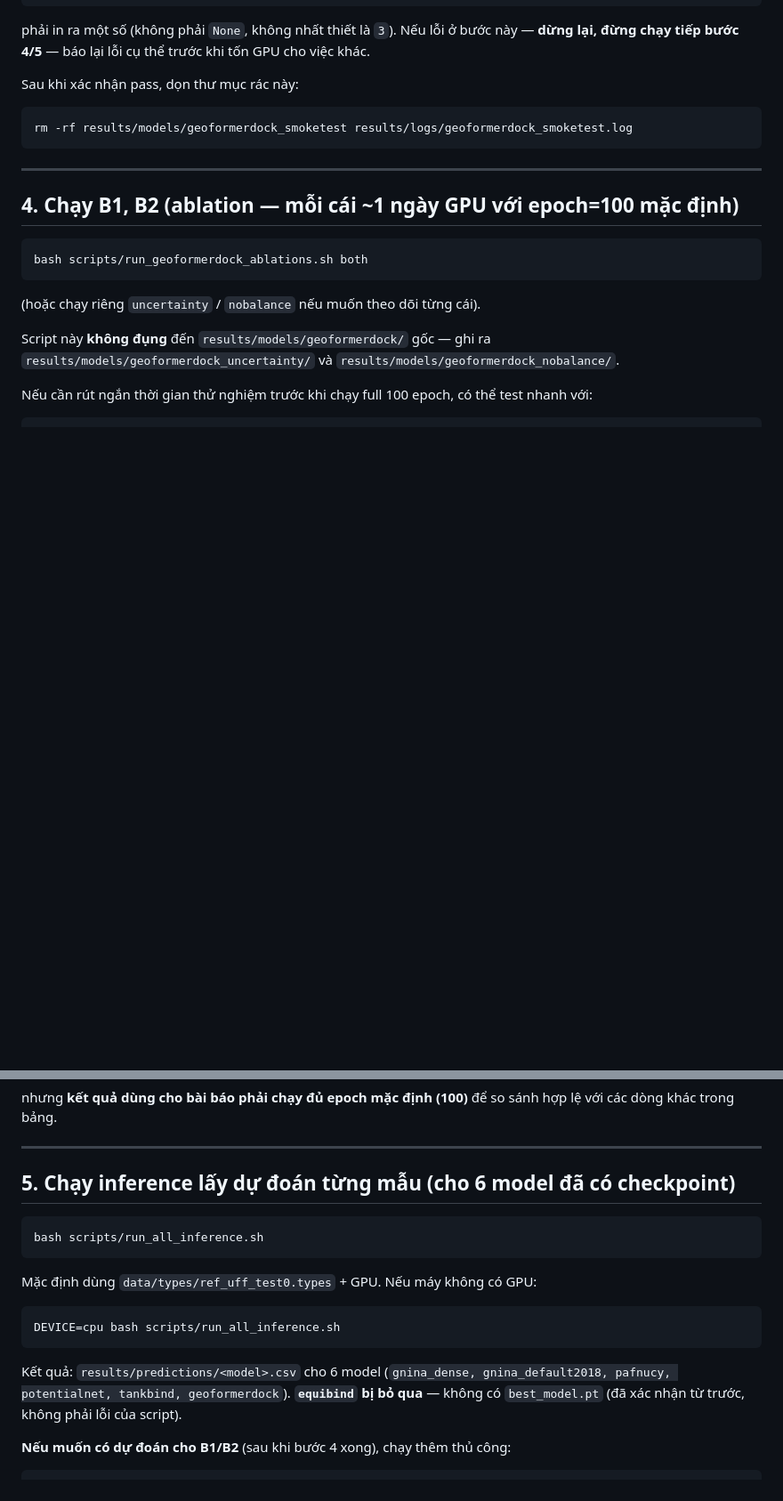
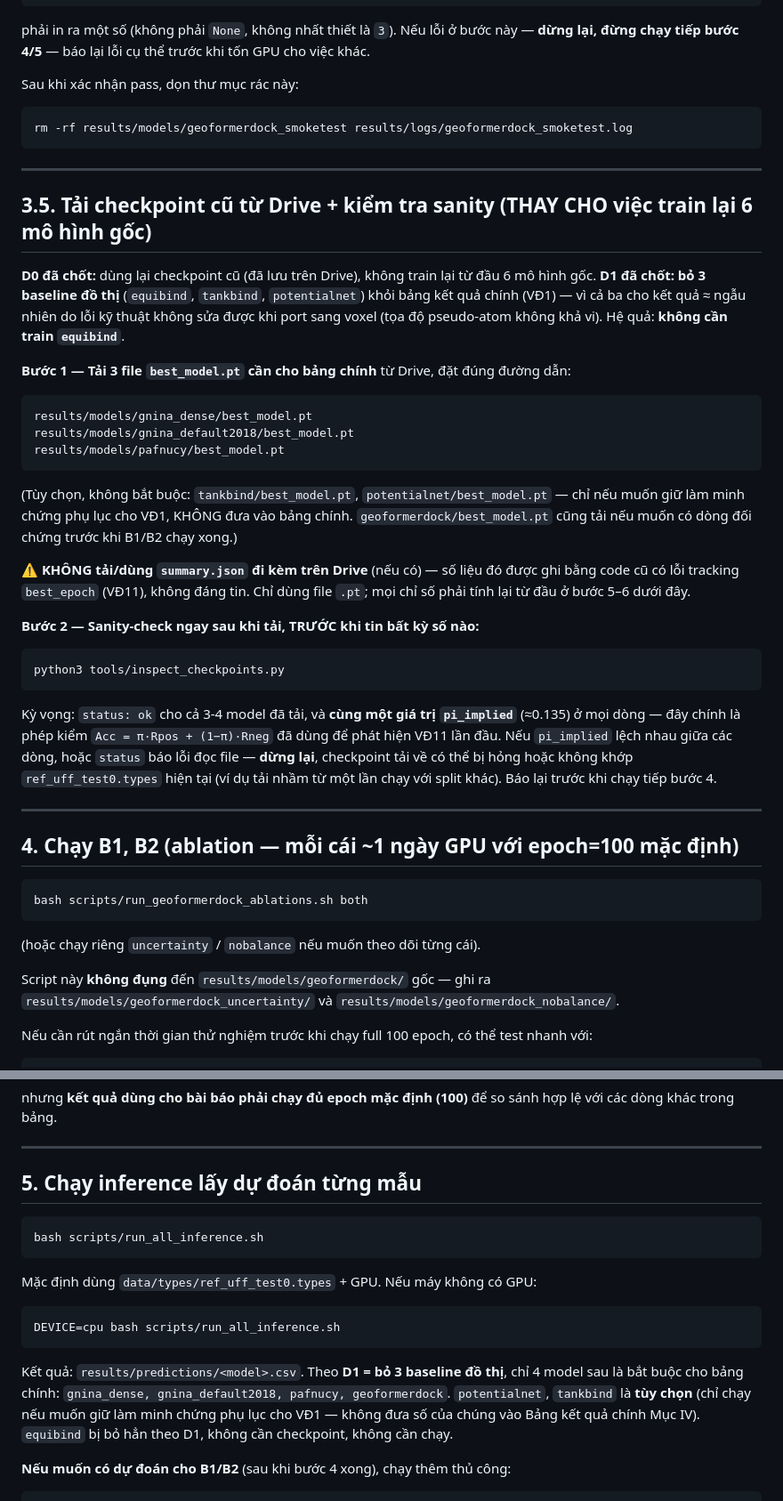
Before and after one commit to ducnm-mimhus/VNICT2026_Docking_Paper, a Markdown page: docs/handoff_runbook.md, 2 parts joined by grey strips. Shown at 89% size. GitHub-like rendering; blank space fills up the shorter version.

Commit message:
Update runbook

````diff
--- a/docs/handoff_runbook.md
+++ b/docs/handoff_runbook.md
@@ -100,6 +100,39 @@ rm -rf results/models/geoformerdock_smoketest results/logs/geoformerdock_smokete
 
 ---
 
+## 3.5. Tải checkpoint cũ từ Drive + kiểm tra sanity (THAY CHO việc train lại 6 mô hình gốc)
+
+**D0 đã chốt:** dùng lại checkpoint cũ (đã lưu trên Drive), không train lại từ đầu 6 mô hình
+gốc. **D1 đã chốt: bỏ 3 baseline đồ thị** (`equibind`, `tankbind`, `potentialnet`) khỏi bảng
+kết quả chính (VĐ1) — vì cả ba cho kết quả ≈ ngẫu nhiên do lỗi kỹ thuật không sửa được khi port
+sang voxel (tọa độ pseudo-atom không khả vi). Hệ quả: **không cần train `equibind`**.
+
+**Bước 1 — Tải 3 file `best_model.pt` cần cho bảng chính** từ Drive, đặt đúng đường dẫn:
+```
+results/models/gnina_dense/best_model.pt
+results/models/gnina_default2018/best_model.pt
+results/models/pafnucy/best_model.pt
+```
+(Tùy chọn, không bắt buộc: `tankbind/best_model.pt`, `potentialnet/best_model.pt` — chỉ nếu
+muốn giữ làm minh chứng phụ lục cho VĐ1, KHÔNG đưa vào bảng chính. `geoformerdock/best_model.pt`
+cũng tải nếu muốn có dòng đối chứng trước khi B1/B2 chạy xong.)
+
+⚠️ **KHÔNG tải/dùng `summary.json` đi kèm trên Drive** (nếu có) — số liệu đó được ghi bằng code
+cũ có lỗi tracking `best_epoch` (VĐ11), không đáng tin. Chỉ dùng file `.pt`; mọi chỉ số phải
+tính lại từ đầu ở bước 5–6 dưới đây.
+
+**Bước 2 — Sanity-check ngay sau khi tải, TRƯỚC khi tin bất kỳ số nào:**
+```bash
+python3 tools/inspect_checkpoints.py
+```
+Kỳ vọng: `status: ok` cho cả 3-4 model đã tải, và **cùng một giá trị `pi_implied`** (≈0.135) ở
+mọi dòng — đây chính là phép kiểm `Acc = π·Rpos + (1−π)·Rneg` đã dùng để phát hiện VĐ11 lần
+đầu. Nếu `pi_implied` lệch nhau giữa các dòng, hoặc `status` báo lỗi đọc file — **dừng lại**,
+checkpoint tải về có thể bị hỏng hoặc không khớp `ref_uff_test0.types` hiện tại (ví dụ tải nhầm
+từ một lần chạy với split khác). Báo lại trước khi chạy tiếp bước 4.
+
+---
+
 ## 4. Chạy B1, B2 (ablation — mỗi cái ~1 ngày GPU với epoch=100 mặc định)
 
 ```bash
@@ -119,7 +152,7 @@ dòng khác trong bảng.
 
 ---
 
-## 5. Chạy inference lấy dự đoán từng mẫu (cho 6 model đã có checkpoint)
+## 5. Chạy inference lấy dự đoán từng mẫu
 
 ```bash
 bash scripts/run_all_inference.sh
@@ -130,9 +163,11 @@ Mặc định dùng `data/types/ref_uff_test0.types` + GPU. Nếu máy không c
 DEVICE=cpu bash scripts/run_all_inference.sh
 ```
 
-Kết quả: `results/predictions/<model>.csv` cho 6 model (`gnina_dense, gnina_default2018,
-pafnucy, potentialnet, tankbind, geoformerdock`). **`equibind` bị bỏ qua** — không có
-`best_model.pt` (đã xác nhận từ trước, không phải lỗi của script).
+Kết quả: `results/predictions/<model>.csv`. Theo **D1 = bỏ 3 baseline đồ thị**, chỉ 4 model sau
+là bắt buộc cho bảng chính: `gnina_dense, gnina_default2018, pafnucy, geoformerdock`.
+`potentialnet`, `tankbind` là **tùy chọn** (chỉ chạy nếu muốn giữ làm minh chứng phụ lục cho
+VĐ1 — không đưa số của chúng vào Bảng kết quả chính Mục IV). `equibind` bị bỏ hẳn theo D1,
+không cần checkpoint, không cần chạy.
 
 **Nếu muốn có dự đoán cho B1/B2** (sau khi bước 4 xong), chạy thêm thủ công:
 ```bash
````
